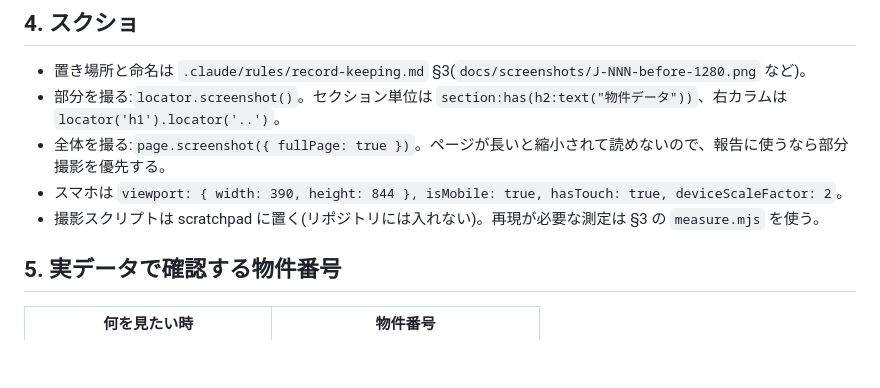
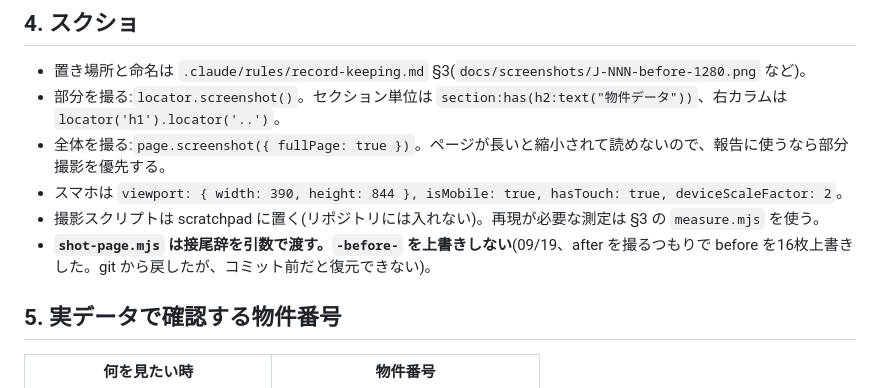
Before and after one commit to shinmori2020/hirakiya-fudosan, a Markdown page: .claude/rules/verification.md, the part around the change. Drawn GitHub-style; blank space fills up the shorter version.

Commit message:
docs: tell the screenshot script to take a suffix
Shooting the after state overwrote sixteen before images; git had
them, but an uncommitted set would have been gone.

Co-Authored-By: Claude Opus 5 (1M context) <noreply@anthropic.com>

```diff
--- a/.claude/rules/verification.md
+++ b/.claude/rules/verification.md
@@ -76,6 +76,7 @@ node scripts/measure.mjs /properties/HR-R-0001 1280 768 390
 - 全体を撮る:`page.screenshot({ fullPage: true })`。ページが長いと縮小されて読めないので、報告に使うなら部分撮影を優先する。
 - スマホは `viewport: { width: 390, height: 844 }, isMobile: true, hasTouch: true, deviceScaleFactor: 2`。
 - 撮影スクリプトは scratchpad に置く(リポジトリには入れない)。再現が必要な測定は §3 の `measure.mjs` を使う。
+- **`shot-page.mjs` は接尾辞を引数で渡す。`-before-` を上書きしない**(09/19、after を撮るつもりで before を16枚上書きした。git から戻したが、コミット前だと復元できない)。
 
 ## 5. 実データで確認する物件番号
 
```
